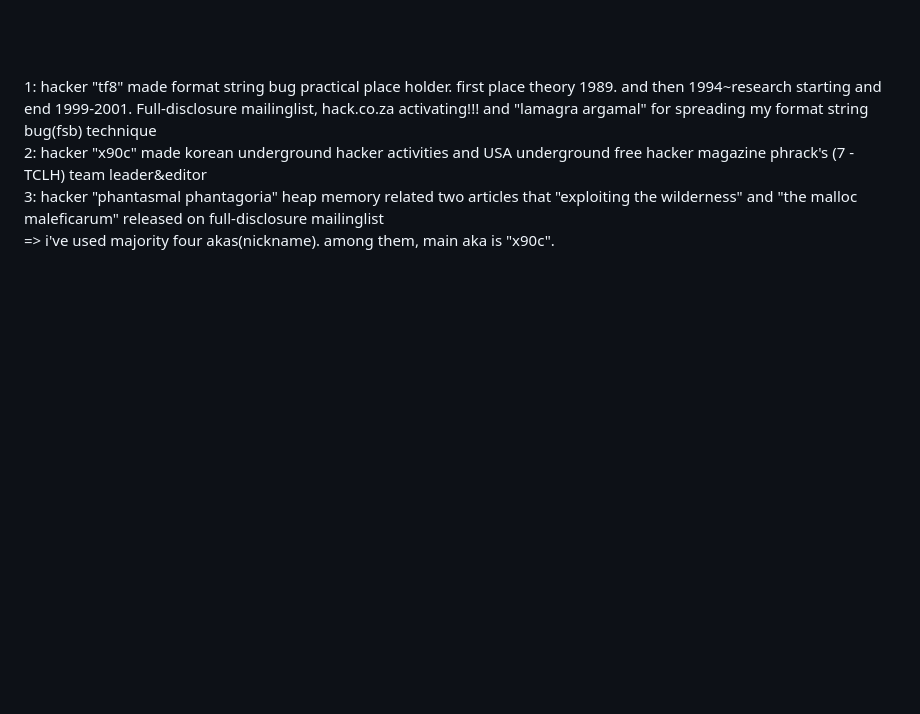
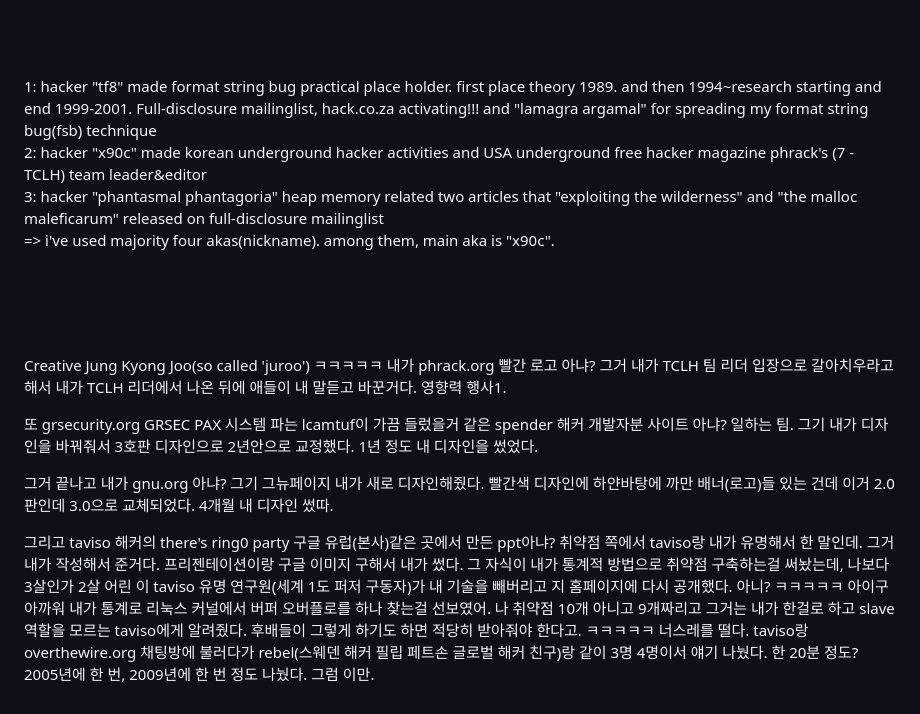
Before and after one commit to tkopppop/C0de, a Markdown page: README.md, the part around the change. Rendered like a GitHub page; blank space fills up the shorter version.

```diff
--- a/README.md
+++ b/README.md
@@ -26,3 +26,23 @@ The end.</p>
 3: hacker "phantasmal phantagoria" heap memory related two articles that "exploiting the wilderness" and "the malloc maleficarum"  released
 on full-disclosure mailinglist<br>
 => i've used majority four akas(nickname). among them, main aka is "x90c".<br><br><br><br><br>
+
+Creative Jung Kyong Joo(so called 'juroo')
+ㅋㅋㅋㅋㅋ
+내가 phrack.org 빨간 로고 아냐? 그거 내가 TCLH 팀 리더 입장으로 갈아치우라고 해서 내가 TCLH 리더에서 나온 뒤에 애들이 내 말듣고 바꾼거다.
+영향력 행사1.
+
+또 grsecurity.org GRSEC PAX 시스템 파는 lcamtuf이 가끔 들렀을거 같은 spender 해커 개발자분 사이트 아냐? 일하는 팀.
+그기 내가 디자인을 바꿔줘서 3호판 디자인으로 2년안으로 교정했다.
+1년 정도 내 디자인을 썼었다.
+
+그거 끝나고 내가 gnu.org 아냐? 그기 그뉴페이지 내가 새로 디자인해줬다. 빨간색 디자인에 하얀바탕에 까만 배너(로고)들 있는 건데 이거 2.0판인데 3.0으로 교체되었다.
+4개월 내 디자인 썼따.
+
+그리고 taviso 해커의 there's ring0 party 구글 유럽(본사)같은 곳에서 만든 ppt아냐? 취약점 쪽에서 taviso랑 내가 유명해서 한 말인데. 그거 내가 작성해서 준거다.
+프리젠테이션이랑 구글 이미지 구해서 내가 썼다.
+그 자식이 내가 통계적 방법으로 취약점 구축하는걸 써놨는데, 나보다 3살인가 2살 어린 이 taviso 유명 연구원(세계 1도 퍼저 구동자)가 내 기술을 빼버리고 지 홈페이지에 다시 공개했다.
+아니? ㅋㅋㅋㅋㅋ
+아이구 아까워 내가 통계로 리눅스 커널에서 버퍼 오버플로를 하나 찾는걸 선보였어. 나 취약점 10개 아니고 9개짜리고 그거는 내가 한걸로 하고 slave역할을 모르는 taviso에게 알려줬다.
+후배들이 그렇게 하기도 하면 적당히 받아줘야 한다고. ㅋㅋㅋㅋㅋ 너스레를 떨다. taviso랑 overthewire.org 채팅방에 불러다가 rebel(스웨덴 해커 필립 페트손 글로벌 해커 친구)랑 같이
+3명 4명이서 얘기 나눴다. 한 20분 정도? 2005년에 한 번, 2009년에 한 번 정도 나눴다. 그럼 이만.
```
